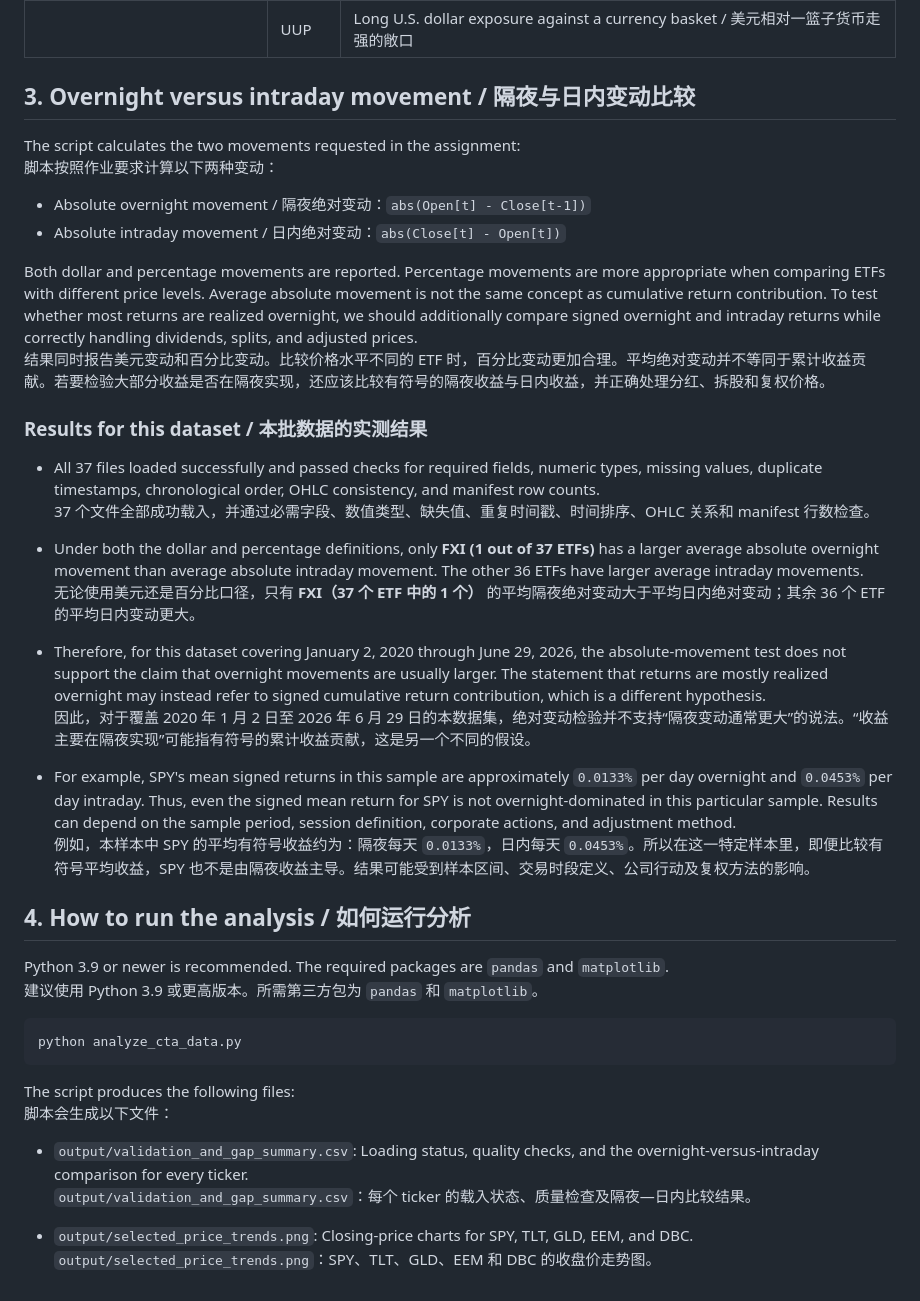
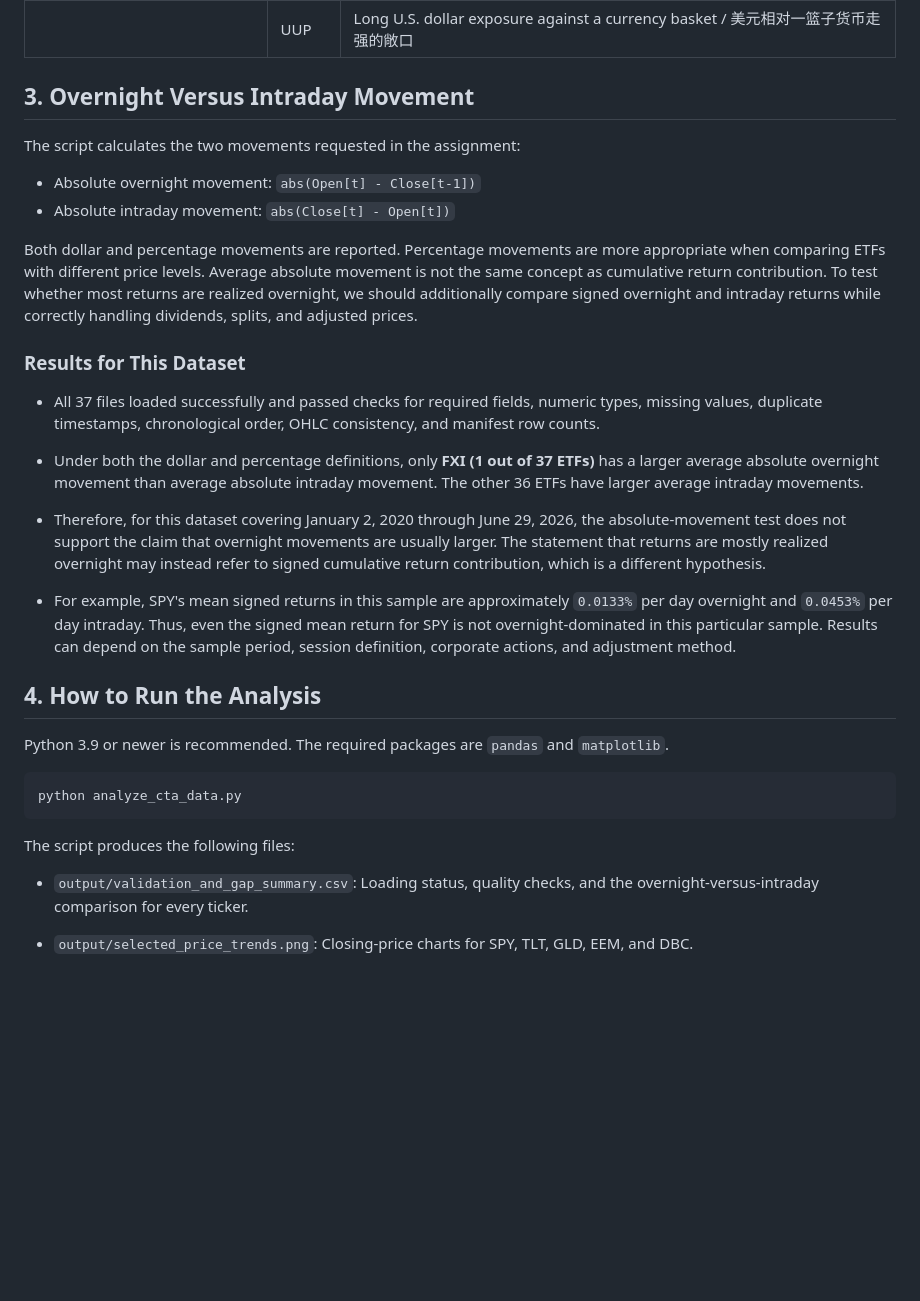
Before and after one commit to Harrybido2711/CTA_Strategy, a Markdown page: DATASET_GUIDE.md, the part around one of its changes. GitHub-like rendering; blank space fills up the shorter version.

````diff
--- a/DATASET_GUIDE.md
+++ b/DATASET_GUIDE.md
@@ -74,45 +64,35 @@ Databento 的 `ohlcv-1d` 数据按 UTC 日期聚合。其电子交易时段口
 |  | GDX | Global gold-mining company equities / 全球金矿公司股票 |
 |  | UUP | Long U.S. dollar exposure against a currency basket / 美元相对一篮子货币走强的敞口 |
 
-## 3. Overnight versus intraday movement / 隔夜与日内变动比较
+## 3. Overnight Versus Intraday Movement
 
 The script calculates the two movements requested in the assignment:
-脚本按照作业要求计算以下两种变动：
 
-- Absolute overnight movement / 隔夜绝对变动：`abs(Open[t] - Close[t-1])`
-- Absolute intraday movement / 日内绝对变动：`abs(Close[t] - Open[t])`
+- Absolute overnight movement: `abs(Open[t] - Close[t-1])`
+- Absolute intraday movement: `abs(Close[t] - Open[t])`
 
 Both dollar and percentage movements are reported. Percentage movements are more appropriate when comparing ETFs with different price levels. Average absolute movement is not the same concept as cumulative return contribution. To test whether most returns are realized overnight, we should additionally compare signed overnight and intraday returns while correctly handling dividends, splits, and adjusted prices.
-结果同时报告美元变动和百分比变动。比较价格水平不同的 ETF 时，百分比变动更加合理。平均绝对变动并不等同于累计收益贡献。若要检验大部分收益是否在隔夜实现，还应该比较有符号的隔夜收益与日内收益，并正确处理分红、拆股和复权价格。
 
-### Results for this dataset / 本批数据的实测结果
+### Results for This Dataset
 
 - All 37 files loaded successfully and passed checks for required fields, numeric types, missing values, duplicate timestamps, chronological order, OHLC consistency, and manifest row counts.
-  37 个文件全部成功载入，并通过必需字段、数值类型、缺失值、重复时间戳、时间排序、OHLC 关系和 manifest 行数检查。
 
 - Under both the dollar and percentage definitions, only **FXI (1 out of 37 ETFs)** has a larger average absolute overnight movement than average absolute intraday movement. The other 36 ETFs have larger average intraday movements.
-  无论使用美元还是百分比口径，只有 **FXI（37 个 ETF 中的 1 个）** 的平均隔夜绝对变动大于平均日内绝对变动；其余 36 个 ETF 的平均日内变动更大。
 
 - Therefore, for this dataset covering January 2, 2020 through June 29, 2026, the absolute-movement test does not support the claim that overnight movements are usually larger. The statement that returns are mostly realized overnight may instead refer to signed cumulative return contribution, which is a different hypothesis.
-  因此，对于覆盖 2020 年 1 月 2 日至 2026 年 6 月 29 日的本数据集，绝对变动检验并不支持“隔夜变动通常更大”的说法。“收益主要在隔夜实现”可能指有符号的累计收益贡献，这是另一个不同的假设。
 
 - For example, SPY's mean signed returns in this sample are approximately `0.0133%` per day overnight and `0.0453%` per day intraday. Thus, even the signed mean return for SPY is not overnight-dominated in this particular sample. Results can depend on the sample period, session definition, corporate actions, and adjustment method.
-  例如，本样本中 SPY 的平均有符号收益约为：隔夜每天 `0.0133%`，日内每天 `0.0453%`。所以在这一特定样本里，即便比较有符号平均收益，SPY 也不是由隔夜收益主导。结果可能受到样本区间、交易时段定义、公司行动及复权方法的影响。
 
-## 4. How to run the analysis / 如何运行分析
+## 4. How to Run the Analysis
 
 Python 3.9 or newer is recommended. The required packages are `pandas` and `matplotlib`.
-建议使用 Python 3.9 或更高版本。所需第三方包为 `pandas` 和 `matplotlib`。
 
 ```bash
 python analyze_cta_data.py
 ```
 
 The script produces the following files:
-脚本会生成以下文件：
 
 - `output/validation_and_gap_summary.csv`: Loading status, quality checks, and the overnight-versus-intraday comparison for every ticker.
-  `output/validation_and_gap_summary.csv`：每个 ticker 的载入状态、质量检查及隔夜—日内比较结果。
 
 - `output/selected_price_trends.png`: Closing-price charts for SPY, TLT, GLD, EEM, and DBC.
-  `output/selected_price_trends.png`：SPY、TLT、GLD、EEM 和 DBC 的收盘价走势图。
````
Also changed, not shown: other parts of DATASET_GUIDE.md (+3 -13 lines).
